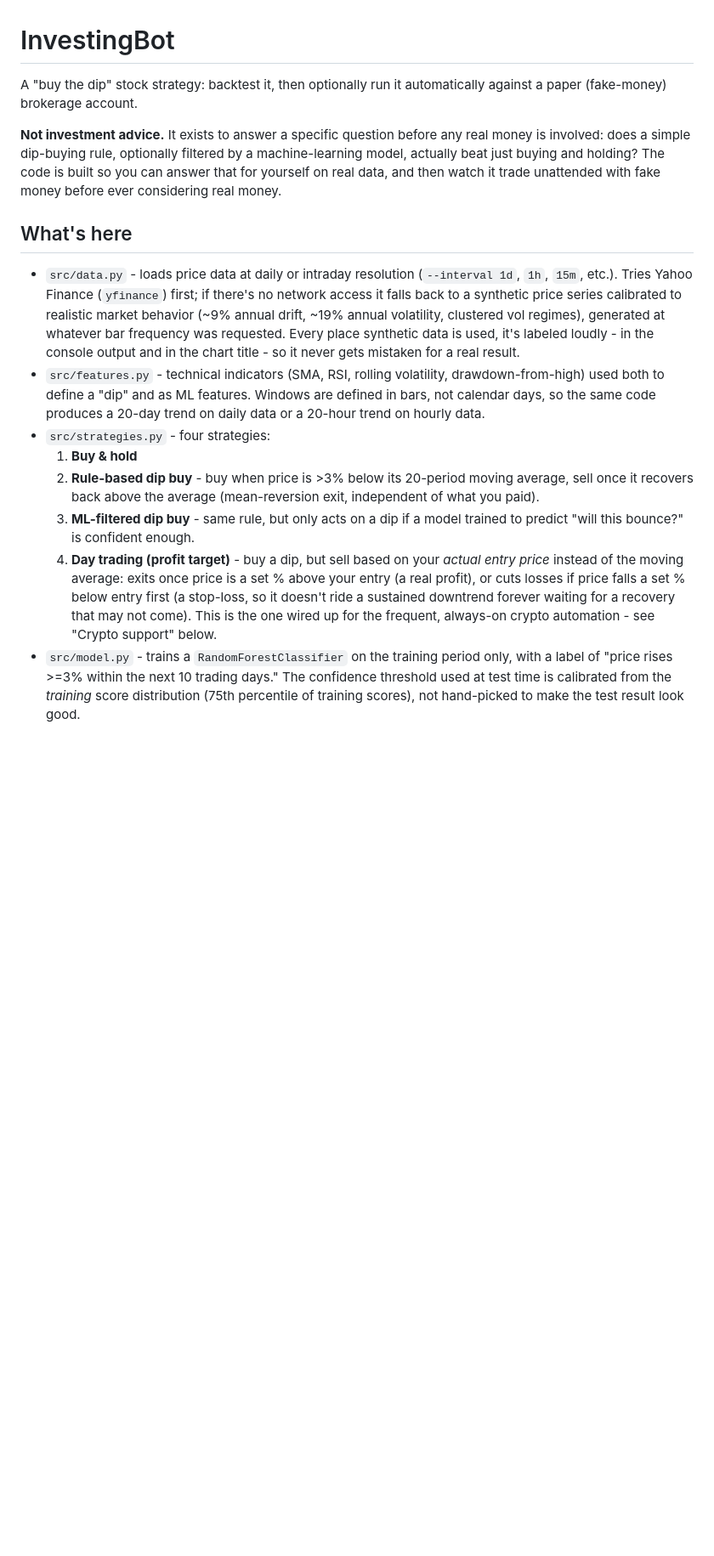
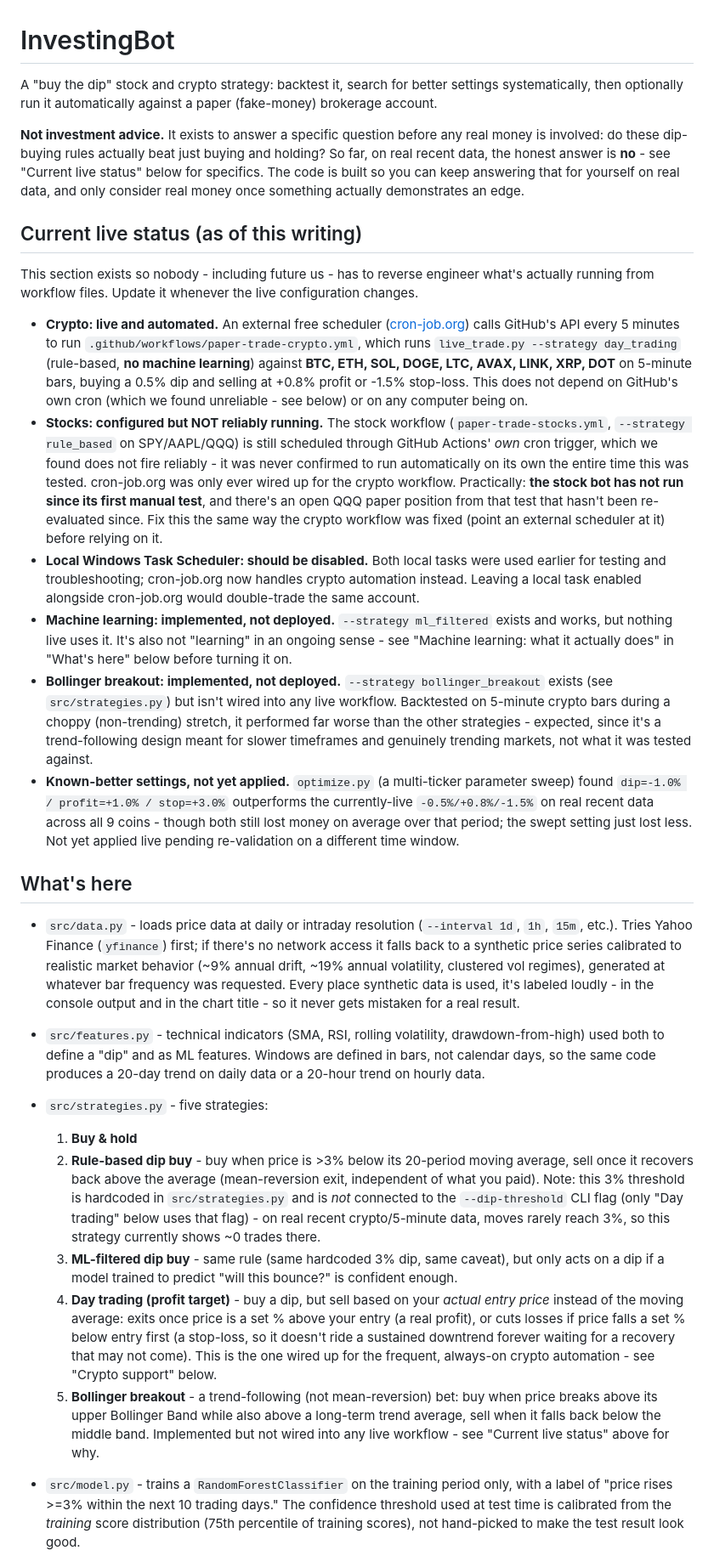
Before and after one commit to HarringtonEthan/InvestingBot, a Markdown page: README.md, the part around one of its changes. Shown at 85% size. Drawn GitHub-style; blank space fills up the shorter version.

Commit message:
Update README to accurately reflect live automation and ML status
Documents the actual current state: crypto automated via cron-job.org,
stocks configured but never firing automatically, ML implemented but not
deployed and not "learning" in an ongoing sense, Bollinger breakout
implemented but unwired, and optimizer findings not yet applied. Also
fixes the strategies list (was missing Bollinger breakout) and calls
out the hardcoded 3% dip threshold in rule_based/ml_filtered that's
disconnected from the CLI flag.

```diff
--- a/README.md
+++ b/README.md
@@ -1,14 +1,61 @@
 # InvestingBot
 
-A "buy the dip" stock strategy: backtest it, then optionally run it
-automatically against a paper (fake-money) brokerage account.
+A "buy the dip" stock and crypto strategy: backtest it, search for better
+settings systematically, then optionally run it automatically against a
+paper (fake-money) brokerage account.
 
 **Not investment advice.** It exists to answer a specific question before
-any real money is involved: does a simple dip-buying rule, optionally
-filtered by a machine-learning model, actually beat just buying and
-holding? The code is built so you can answer that for yourself on real
-data, and then watch it trade unattended with fake money before ever
-considering real money.
+any real money is involved: do these dip-buying rules actually beat just
+buying and holding? So far, on real recent data, the honest answer is
+**no** - see "Current live status" below for specifics. The code is built
+so you can keep answering that for yourself on real data, and only
+consider real money once something actually demonstrates an edge.
+
+## Current live status (as of this writing)
+
+This section exists so nobody - including future us - has to reverse
+engineer what's actually running from workflow files. Update it whenever
+the live configuration changes.
+
+- **Crypto: live and automated.** An external free scheduler
+  ([cron-job.org](https://cron-job.org)) calls GitHub's API every 5
+  minutes to run `.github/workflows/paper-trade-crypto.yml`, which runs
+  `live_trade.py --strategy day_trading` (rule-based, **no machine
+  learning**) against **BTC, ETH, SOL, DOGE, LTC, AVAX, LINK, XRP, DOT**
+  on 5-minute bars, buying a 0.5% dip and selling at +0.8% profit or
+  -1.5% stop-loss. This does not depend on GitHub's own cron (which we
+  found unreliable - see below) or on any computer being on.
+- **Stocks: configured but NOT reliably running.** The stock workflow
+  (`paper-trade-stocks.yml`, `--strategy rule_based` on SPY/AAPL/QQQ) is
+  still scheduled through GitHub Actions' *own* cron trigger, which we
+  found does not fire reliably - it was never confirmed to run
+  automatically on its own the entire time this was tested. cron-job.org
+  was only ever wired up for the crypto workflow. Practically: **the
+  stock bot has not run since its first manual test**, and there's an
+  open QQQ paper position from that test that hasn't been re-evaluated
+  since. Fix this the same way the crypto workflow was fixed (point an
+  external scheduler at it) before relying on it.
+- **Local Windows Task Scheduler: should be disabled.** Both local tasks
+  were used earlier for testing and troubleshooting; cron-job.org now
+  handles crypto automation instead. Leaving a local task enabled
+  alongside cron-job.org would double-trade the same account.
+- **Machine learning: implemented, not deployed.** `--strategy
+  ml_filtered` exists and works, but nothing live uses it. It's also not
+  "learning" in an ongoing sense - see "Machine learning: what it
+  actually does" in "What's here" below before turning it on.
+- **Bollinger breakout: implemented, not deployed.** `--strategy
+  bollinger_breakout` exists (see `src/strategies.py`) but isn't wired
+  into any live workflow. Backtested on 5-minute crypto bars during a
+  choppy (non-trending) stretch, it performed far worse than the other
+  strategies - expected, since it's a trend-following design meant for
+  slower timeframes and genuinely trending markets, not what it was
+  tested against.
+- **Known-better settings, not yet applied.** `optimize.py` (a
+  multi-ticker parameter sweep) found `dip=-1.0% / profit=+1.0% /
+  stop=+3.0%` outperforms the currently-live `-0.5%/+0.8%/-1.5%` on
+  real recent data across all 9 coins - though both still lost money on
+  average over that period; the swept setting just lost less. Not yet
+  applied live pending re-validation on a different time window.
 
 ## What's here
 
@@ -25,13 +72,18 @@ considering real money.
   features. Windows are defined in bars, not calendar days, so the same
   code produces a 20-day trend on daily data or a 20-hour trend on hourly
   data.
-- `src/strategies.py` - four strategies:
+- `src/strategies.py` - five strategies:
   1. **Buy & hold**
   2. **Rule-based dip buy** - buy when price is >3% below its 20-period
      moving average, sell once it recovers back above the average
-     (mean-reversion exit, independent of what you paid).
-  3. **ML-filtered dip buy** - same rule, but only acts on a dip if a
-     model trained to predict "will this bounce?" is confident enough.
+     (mean-reversion exit, independent of what you paid). Note: this
+     3% threshold is hardcoded in `src/strategies.py` and is *not*
+     connected to the `--dip-threshold` CLI flag (only "Day trading"
+     below uses that flag) - on real recent crypto/5-minute data, moves
+     rarely reach 3%, so this strategy currently shows ~0 trades there.
+  3. **ML-filtered dip buy** - same rule (same hardcoded 3% dip, same
+     caveat), but only acts on a dip if a model trained to predict "will
+     this bounce?" is confident enough.
   4. **Day trading (profit target)** - buy a dip, but sell based on your
      *actual entry price* instead of the moving average: exits once
      price is a set % above your entry (a real profit), or cuts losses
@@ -39,6 +91,11 @@ considering real money.
      doesn't ride a sustained downtrend forever waiting for a recovery
      that may not come). This is the one wired up for the frequent,
      always-on crypto automation - see "Crypto support" below.
+  5. **Bollinger breakout** - a trend-following (not mean-reversion) bet:
+     buy when price breaks above its upper Bollinger Band while also
+     above a long-term trend average, sell when it falls back below the
+     middle band. Implemented but not wired into any live workflow - see
+     "Current live status" above for why.
 - `src/model.py` - trains a `RandomForestClassifier` on the training
   period only, with a label of "price rises >=3% within the next 10
   trading days." The confidence threshold used at test time is calibrated
```
Also changed, not shown: other parts of README.md (+19 -0 lines).
